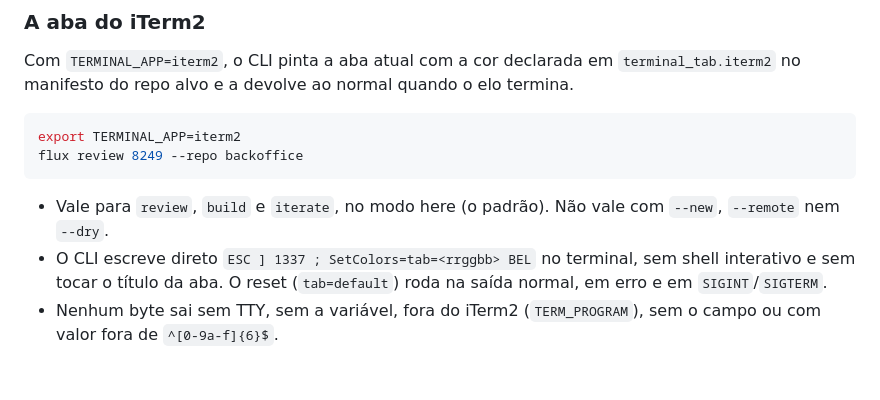
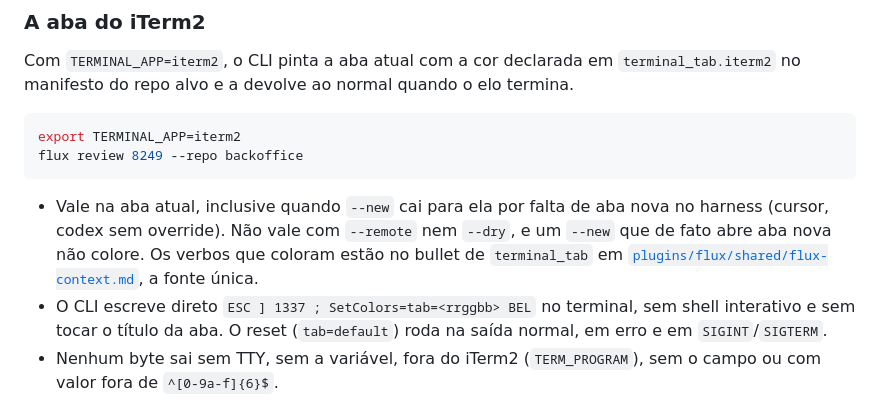
Before and after one commit to grippado/flux, a Markdown page: cli/README.md, the part around the change. GitHub-like rendering; blank space fills up the shorter version.

Commit message:
📝 docs(shared): listar os verbos da cor da aba e precisar o caso de --new
O bullet de terminal_tab no flux-context.md passa a ser a fonte única
dos verbos (review, build, iterate); README.md e cli/README.md apontam
para ele em vez de repetir a lista.

A redação de --new fica precisa: a cor vale na aba atual, inclusive
quando --new cai para ela por falta de aba nova no harness; não vale com
--remote nem --dry, nem com --new que abre aba nova.

Co-Authored-By: Claude <noreply@anthropic.com>

````diff
--- a/cli/README.md
+++ b/cli/README.md
@@ -535,7 +535,7 @@ export TERMINAL_APP=iterm2
 flux review 8249 --repo backoffice
 ```
 
-- Vale para `review`, `build` e `iterate`, no modo here (o padrão). Não vale com `--new`, `--remote` nem `--dry`.
+- Vale na aba atual, inclusive quando `--new` cai para ela por falta de aba nova no harness (cursor, codex sem override). Não vale com `--remote` nem `--dry`, e um `--new` que de fato abre aba nova não colore. Os verbos que coloram estão no bullet de `terminal_tab` em [`plugins/flux/shared/flux-context.md`](../plugins/flux/shared/flux-context.md), a fonte única.
 - O CLI escreve direto `ESC ] 1337 ; SetColors=tab=<rrggbb> BEL` no terminal, sem shell interativo e sem tocar o título da aba. O reset (`tab=default`) roda na saída normal, em erro e em `SIGINT`/`SIGTERM`.
 - Nenhum byte sai sem TTY, sem a variável, fora do iTerm2 (`TERM_PROGRAM`), sem o campo ou com valor fora de `^[0-9a-f]{6}$`.
 - O perfil é o do manifesto resolvido a partir do repo do alvo, não a conta do harness.
````
Also changed, not shown: 2 other files.
